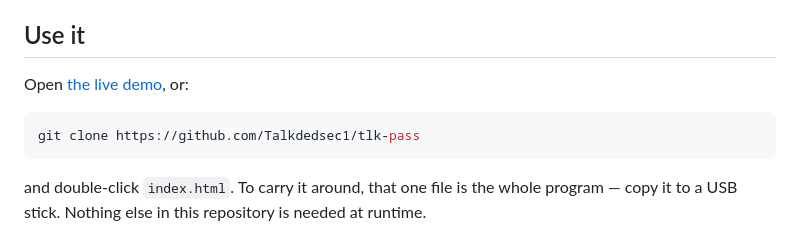
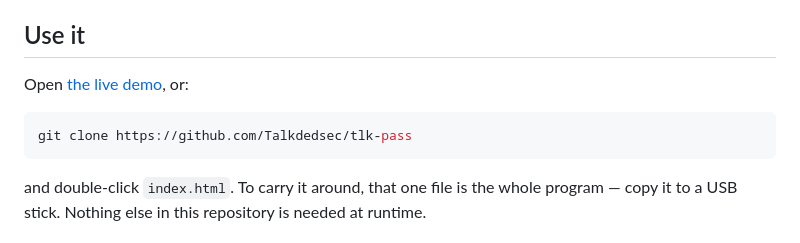
Before and after one commit to Talkdedsec/tlk-pass, a Markdown page: README.md, the part around one of its changes. GitHub-like rendering.

Commit message:
Fix the live demo link
The Pages URL moved with the account rename and github.io does not
redirect, so the demo link at the top of the readme was a 404.

````diff
--- a/README.md
+++ b/README.md
@@ -124,6 +124,6 @@ Open [the live demo](https://talkdedsec1.github.io/tlk-pass/), or:
 
 ```bash
-git clone https://github.com/Talkdedsec1/tlk-pass
+git clone https://github.com/Talkdedsec/tlk-pass
 ```
 
 and double-click `index.html`. To carry it around, that one file is the whole program — copy it to a
````
Also changed, not shown: other parts of README.md (+2 -2 lines), README.tr.md (+3 -3 lines).
